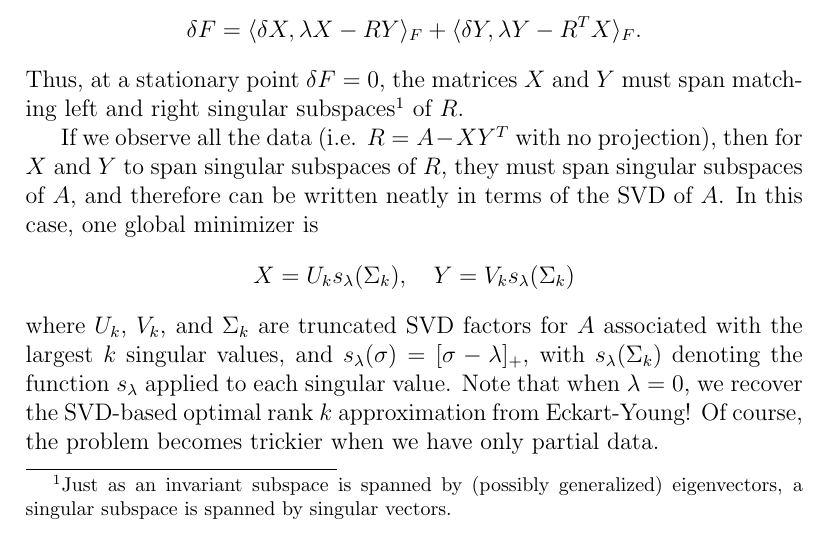
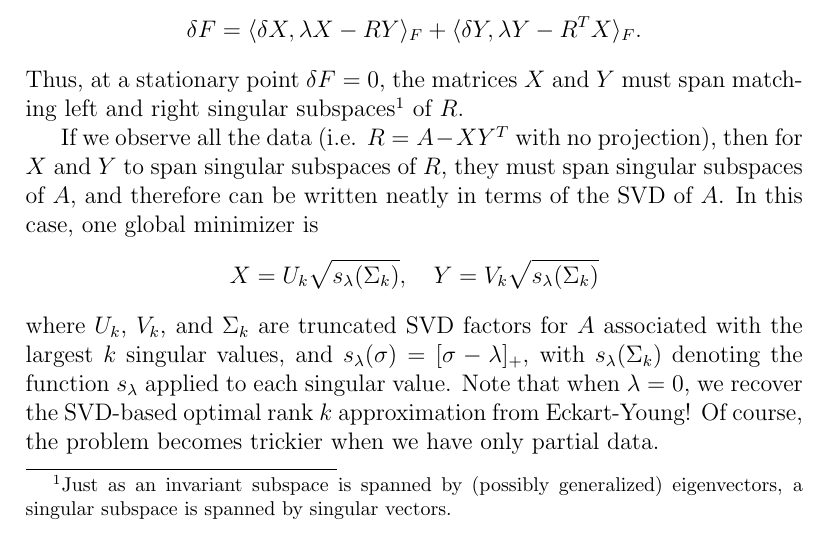
Before and after one commit to dbindel/sjtu-summer2018, a LaTeX document (lec/notes/2018-06-22.tex): part of page 3 of 8, cut so that both start at the same text. Compiled offline with pdfLaTeX.

Commit message:
add \sqrt to a formula

```diff
--- a/lec/notes/2018-06-22.tex
+++ b/lec/notes/2018-06-22.tex
@@ -144,7 +144,7 @@ then for $X$ and $Y$ to span singular subspaces of $R$, they must
 span singular subspaces of $A$, and therefore can be written neatly
 in terms of the SVD of $A$.  In this case, one global minimizer is
 \[
-  X = U_k s_{\lambda}(\Sigma_k), \quad Y = V_k s_{\lambda}(\Sigma_k)
+  X = U_k \sqrt{s_{\lambda}(\Sigma_k)}, \quad Y = V_k \sqrt{s_{\lambda}(\Sigma_k)}
 \]
 where $U_k$, $V_k$, and $\Sigma_k$ are truncated SVD factors for
 $A$ associated with the largest $k$ singular values,
```
